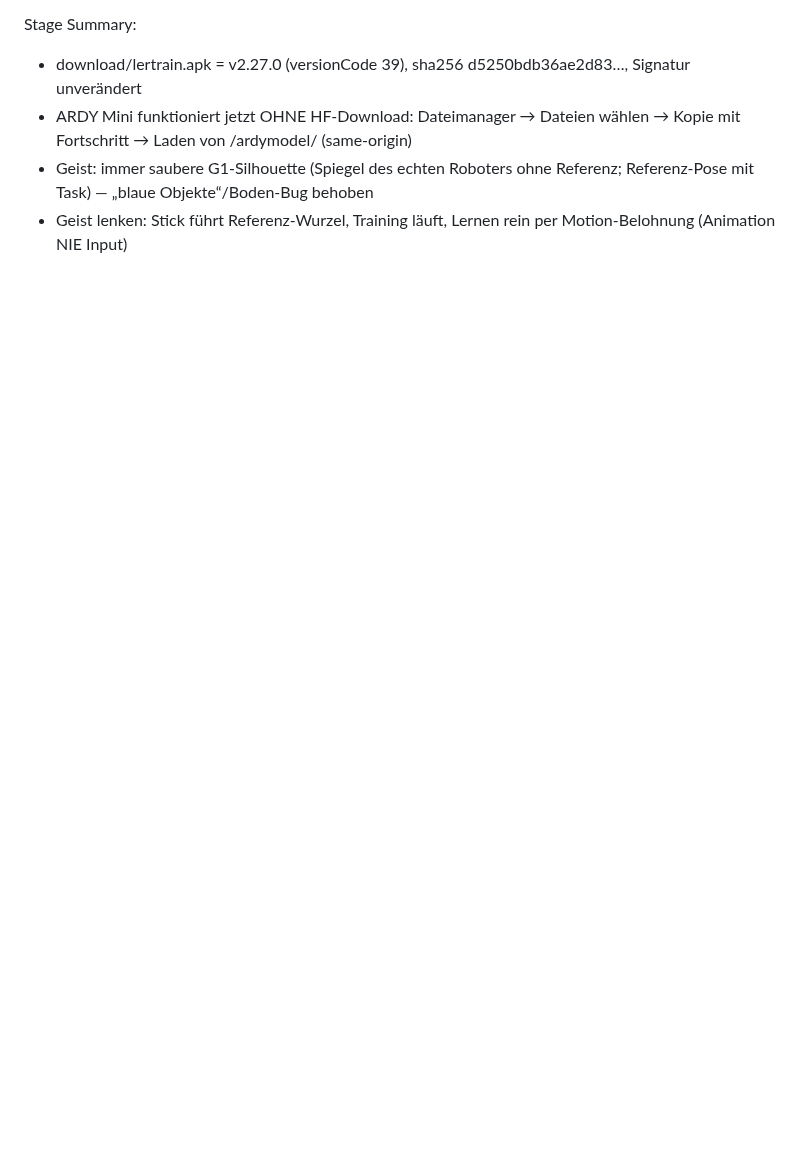
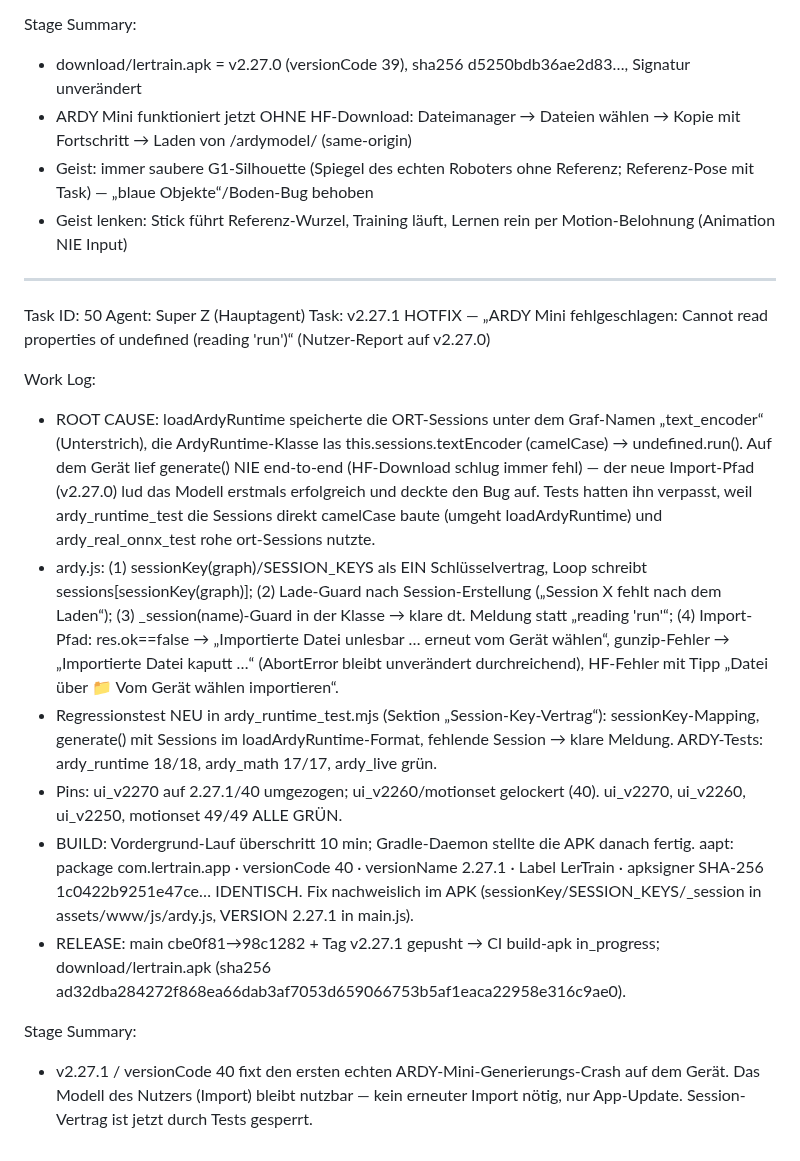
Before and after one commit to KilllerBoss/testfeld-07, a Markdown page: worklog.md, the part around the change. GitHub-like rendering; blank space fills up the shorter version.

Commit message:
Worklog Task 50 (v2.27.1 Hotfix)

```diff
--- a/worklog.md
+++ b/worklog.md
@@ -774,3 +774,19 @@ Stage Summary:
 - ARDY Mini funktioniert jetzt OHNE HF-Download: Dateimanager → Dateien wählen → Kopie mit Fortschritt → Laden von /ardymodel/ (same-origin)
 - Geist: immer saubere G1-Silhouette (Spiegel des echten Roboters ohne Referenz; Referenz-Pose mit Task) — „blaue Objekte“/Boden-Bug behoben
 - Geist lenken: Stick führt Referenz-Wurzel, Training läuft, Lernen rein per Motion-Belohnung (Animation NIE Input)
+
+---
+Task ID: 50
+Agent: Super Z (Hauptagent)
+Task: v2.27.1 HOTFIX — „ARDY Mini fehlgeschlagen: Cannot read properties of undefined (reading 'run')“ (Nutzer-Report auf v2.27.0)
+
+Work Log:
+- ROOT CAUSE: loadArdyRuntime speicherte die ORT-Sessions unter dem Graf-Namen „text_encoder“ (Unterstrich), die ArdyRuntime-Klasse las this.sessions.textEncoder (camelCase) → undefined.run(). Auf dem Gerät lief generate() NIE end-to-end (HF-Download schlug immer fehl) — der neue Import-Pfad (v2.27.0) lud das Modell erstmals erfolgreich und deckte den Bug auf. Tests hatten ihn verpasst, weil ardy_runtime_test die Sessions direkt camelCase baute (umgeht loadArdyRuntime) und ardy_real_onnx_test rohe ort-Sessions nutzte.
+- ardy.js: (1) sessionKey(graph)/SESSION_KEYS als EIN Schlüsselvertrag, Loop schreibt sessions[sessionKey(graph)]; (2) Lade-Guard nach Session-Erstellung („Session X fehlt nach dem Laden“); (3) _session(name)-Guard in der Klasse → klare dt. Meldung statt „reading 'run'“; (4) Import-Pfad: res.ok==false → „Importierte Datei unlesbar … erneut vom Gerät wählen“, gunzip-Fehler → „Importierte Datei kaputt …“ (AbortError bleibt unverändert durchreichend), HF-Fehler mit Tipp „Datei über 📁 Vom Gerät wählen importieren“.
+- Regressionstest NEU in ardy_runtime_test.mjs (Sektion „Session-Key-Vertrag“): sessionKey-Mapping, generate() mit Sessions im loadArdyRuntime-Format, fehlende Session → klare Meldung. ARDY-Tests: ardy_runtime 18/18, ardy_math 17/17, ardy_live grün.
+- Pins: ui_v2270 auf 2.27.1/40 umgezogen; ui_v2260/motionset gelockert (40). ui_v2270, ui_v2260, ui_v2250, motionset 49/49 ALLE GRÜN.
+- BUILD: Vordergrund-Lauf überschritt 10 min; Gradle-Daemon stellte die APK danach fertig. aapt: package com.lertrain.app · versionCode 40 · versionName 2.27.1 · Label LerTrain · apksigner SHA-256 1c0422b9251e47ce… IDENTISCH. Fix nachweislich im APK (sessionKey/SESSION_KEYS/_session in assets/www/js/ardy.js, VERSION 2.27.1 in main.js).
+- RELEASE: main cbe0f81→98c1282 + Tag v2.27.1 gepusht → CI build-apk in_progress; download/lertrain.apk (sha256 ad32dba284272f868ea66dab3af7053d659066753b5af1eaca22958e316c9ae0).
+
+Stage Summary:
+- v2.27.1 / versionCode 40 fixt den ersten echten ARDY-Mini-Generierungs-Crash auf dem Gerät. Das Modell des Nutzers (Import) bleibt nutzbar — kein erneuter Import nötig, nur App-Update. Session-Vertrag ist jetzt durch Tests gesperrt.
```
